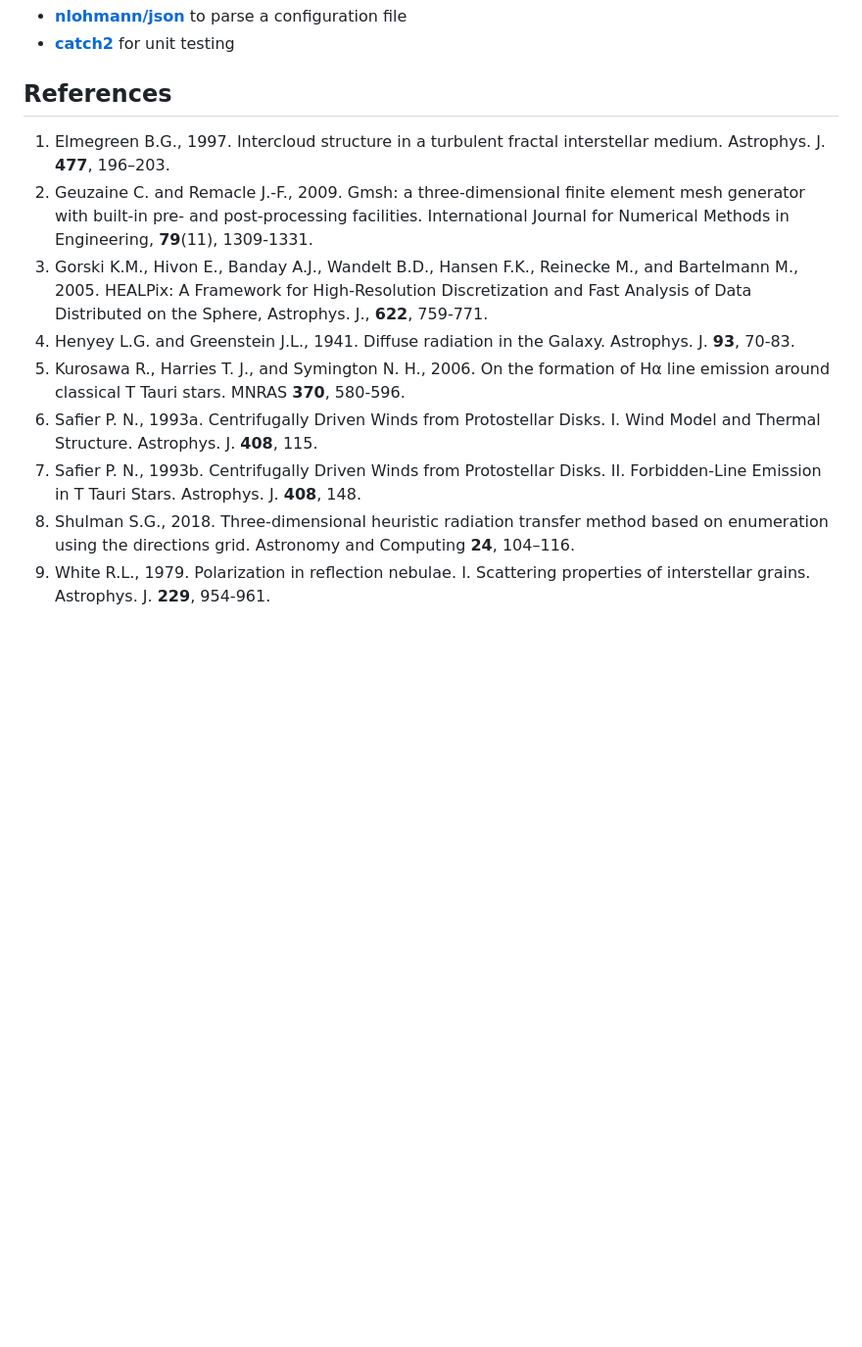
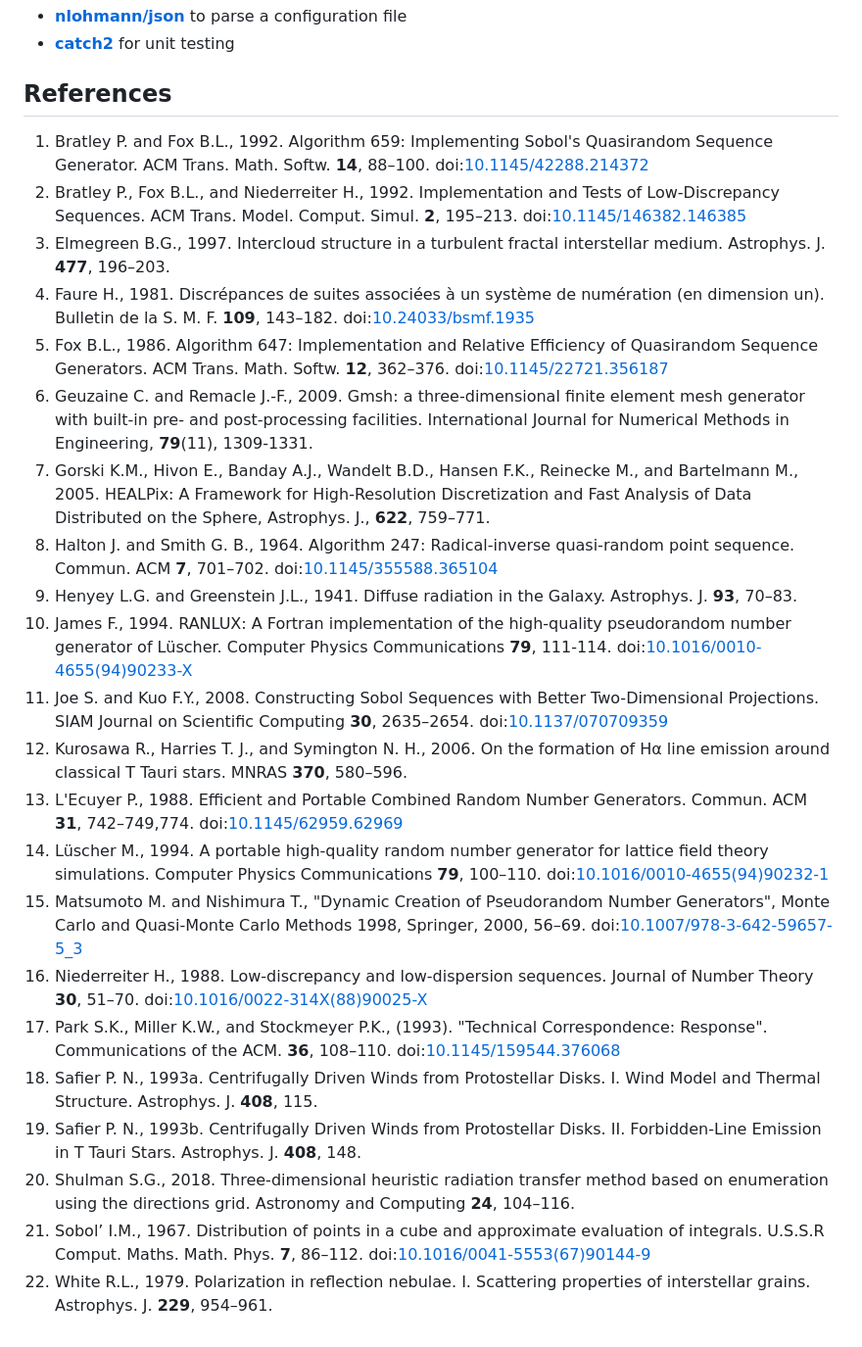
Before and after one commit to sgshulman/DGEM, a Markdown page: README.md, the part around the change. Shown at 98% size. GitHub-like rendering; blank space fills up the shorter version.

Commit message:
[Docs] Add references for (Quasi) Monte Carlo generators

```diff
--- a/README.md
+++ b/README.md
@@ -451,12 +451,25 @@ Options:
 
 ## References
 
+1. <a name="bratley1988"></a>Bratley P. and Fox B.L., 1992. Algorithm 659: Implementing Sobol's Quasirandom Sequence Generator. ACM Trans. Math. Softw. **14**, 88–100. doi:[10.1145/42288.214372](https://doi.org/10.1145/42288.214372)
+1. <a name="bratley1992"></a>Bratley P., Fox B.L., and Niederreiter H., 1992. Implementation and Tests of Low-Discrepancy Sequences. ACM Trans. Model. Comput. Simul. **2**, 195–213. doi:[10.1145/146382.146385](https://doi.org/10.1145/146382.146385)
 1. <a name="elmegreen1997"></a>Elmegreen B.G., 1997. Intercloud structure in a turbulent fractal interstellar medium. Astrophys. J. **477**, 196–203.
+1. <a name="faure1981"></a>Faure H., 1981. Discrépances de suites associées à un système de numération (en dimension un). Bulletin de la S. M. F. **109**, 143–182. doi:[10.24033/bsmf.1935](https://doi.org/10.24033/bsmf.1935)
+1. <a name="fox1986"></a>Fox B.L., 1986. Algorithm 647: Implementation and Relative Efficiency of Quasirandom Sequence Generators. ACM Trans. Math. Softw. **12**, 362–376. doi:[10.1145/22721.356187](https://doi.org/10.1145/22721.356187)
 1. <a name="geuzaine2009"></a>Geuzaine C. and  Remacle J.-F., 2009. Gmsh: a three-dimensional finite element mesh generator with built-in pre- and post-processing facilities. International Journal for Numerical Methods in Engineering, **79**(11), 1309-1331.
-1. <a name="gorski2005"></a> Gorski K.M., Hivon E., Banday A.J., Wandelt B.D., Hansen F.K., Reinecke M., and Bartelmann M., 2005. HEALPix: A Framework for High-Resolution Discretization and Fast Analysis of Data Distributed on the Sphere, Astrophys. J., **622**, 759-771.
-1. <a name="henyey1941"></a>Henyey L.G. and Greenstein J.L., 1941. Diffuse radiation in the Galaxy. Astrophys. J. **93**, 70-83.
-1. <a name="kurosawa2006"></a> Kurosawa R., Harries T. J., and Symington N. H., 2006. On the formation of Hα line emission around classical T Tauri stars. MNRAS **370**, 580-596.
+1. <a name="gorski2005"></a>Gorski K.M., Hivon E., Banday A.J., Wandelt B.D., Hansen F.K., Reinecke M., and Bartelmann M., 2005. HEALPix: A Framework for High-Resolution Discretization and Fast Analysis of Data Distributed on the Sphere, Astrophys. J., **622**, 759–771.
+1. <a name="halton1964"></a>Halton J. and Smith G. B., 1964. Algorithm 247: Radical-inverse quasi-random point sequence. Commun. ACM **7**, 701–702. doi:[10.1145/355588.365104](https://doi.org/10.1145/355588.365104)
+1. <a name="henyey1941"></a>Henyey L.G. and Greenstein J.L., 1941. Diffuse radiation in the Galaxy. Astrophys. J. **93**, 70–83.
+1. <a name="james1994"></a>James F., 1994. RANLUX: A Fortran implementation of the high-quality pseudorandom number generator of Lüscher. Computer Physics Communications **79**, 111-114. doi:[10.1016/0010-4655(94)90233-X](https://doi.org/10.1016/0010-4655(94)90233-X)
+1. <a name="joe2008"></a>Joe S. and Kuo F.Y., 2008. Constructing Sobol Sequences with Better Two-Dimensional Projections. SIAM Journal on Scientific Computing **30**, 2635–2654. doi:[10.1137/070709359](https://doi.org/10.1137/070709359)
+1. <a name="kurosawa2006"></a>Kurosawa R., Harries T. J., and Symington N. H., 2006. On the formation of Hα line emission around classical T Tauri stars. MNRAS **370**, 580–596.
+1. <a name="lecuyer1988"></a>L'Ecuyer P., 1988. Efficient and Portable Combined Random Number Generators. Commun. ACM **31**, 742–749,774. doi:[10.1145/62959.62969](https://doi.org/10.1145/62959.62969)
+1. <a name="luscher1994"></a>Lüscher M., 1994. A portable high-quality random number generator for lattice field theory simulations. Computer Physics Communications **79**, 100–110. doi:[10.1016/0010-4655(94)90232-1](https://doi.org/10.1016/0010-4655(94)90232-1)
+1. <a name="matsumoto2000"></a>Matsumoto M. and Nishimura T., "Dynamic Creation of Pseudorandom Number Generators", Monte Carlo and Quasi-Monte Carlo Methods 1998, Springer, 2000, 56–69. doi:[10.1007/978-3-642-59657-5_3](https://doi.org/10.1007/978-3-642-59657-5_3)
+1. <a name="niederreiter1988"></a>Niederreiter H., 1988. Low-discrepancy and low-dispersion sequences. Journal of Number Theory **30**, 51–70. doi:[10.1016/0022-314X(88)90025-X](https://doi.org/10.1016/0022-314X(88)90025-X)
+1. <a name="park1993"></a> Park S.K., Miller K.W., and Stockmeyer P.K., (1993). "Technical Correspondence: Response". Communications of the ACM. **36**, 108–110. doi:[10.1145/159544.376068](https://doi.org/10.1145/159544.376068)
 1. <a name="safier1993a"></a>Safier P. N., 1993a. Centrifugally Driven Winds from Protostellar Disks. I. Wind Model and Thermal Structure. Astrophys. J. **408**, 115.
 1. <a name="safier1993b"></a>Safier P. N., 1993b. Centrifugally Driven Winds from Protostellar Disks. II. Forbidden-Line Emission in T Tauri Stars. Astrophys. J. **408**, 148.
 1. <a name="shulman2018"></a>Shulman S.G., 2018. Three-dimensional heuristic radiation transfer method based on enumeration using the directions grid. Astronomy and Computing **24**, 104–116.
-1. <a name="white1979"></a>White R.L., 1979. Polarization in reflection nebulae. I. Scattering properties of interstellar grains. Astrophys. J. **229**, 954-961.
+1. <a name="sobol1967"></a>Sobol’ I.M., 1967. Distribution of points in a cube and approximate evaluation of integrals. U.S.S.R Comput. Maths. Math. Phys. **7**, 86–112. doi:[10.1016/0041-5553(67)90144-9](https://doi.org/10.1016/0041-5553(67)90144-9)
+1. <a name="white1979"></a>White R.L., 1979. Polarization in reflection nebulae. I. Scattering properties of interstellar grains. Astrophys. J. **229**, 954–961.
```
